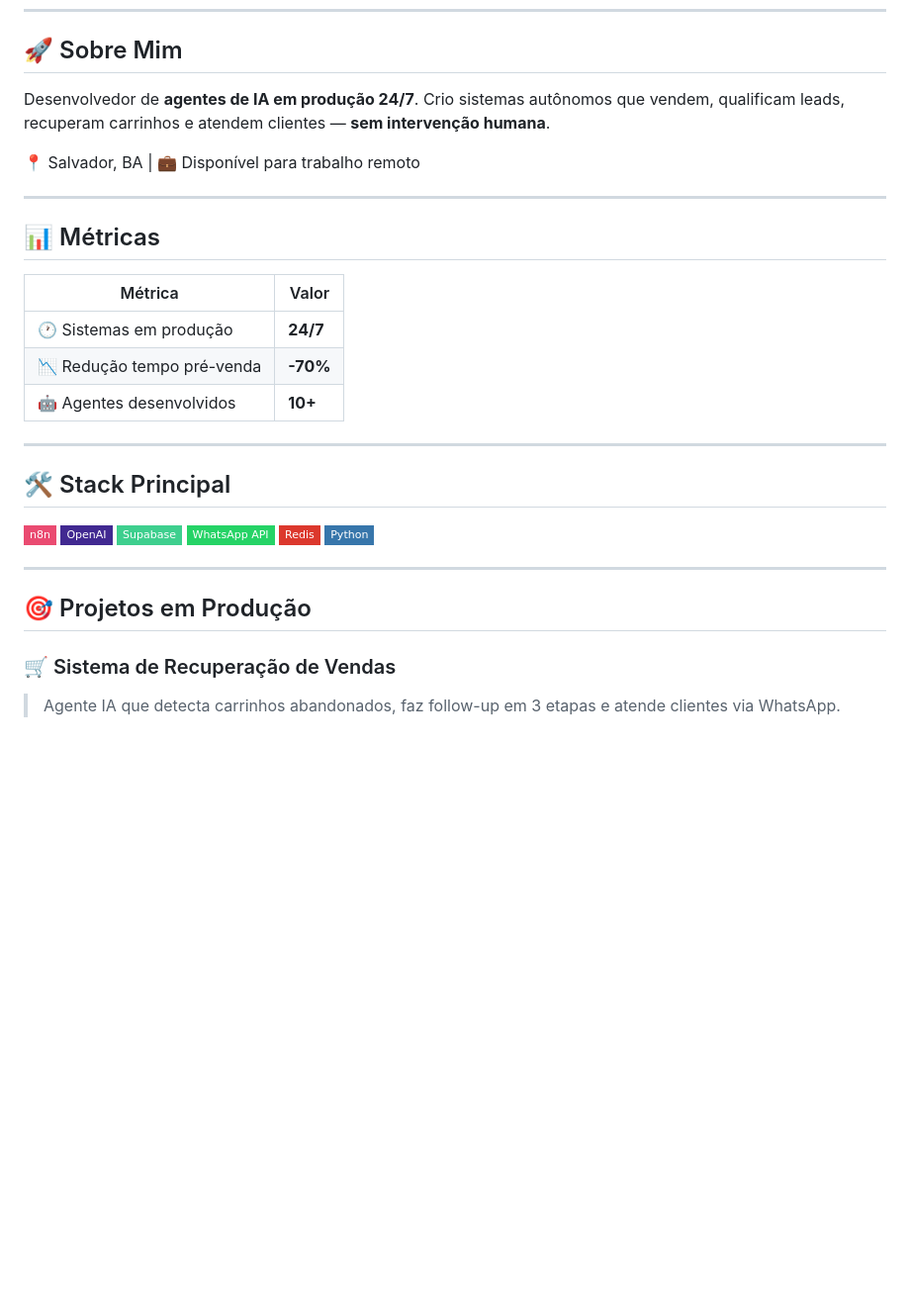
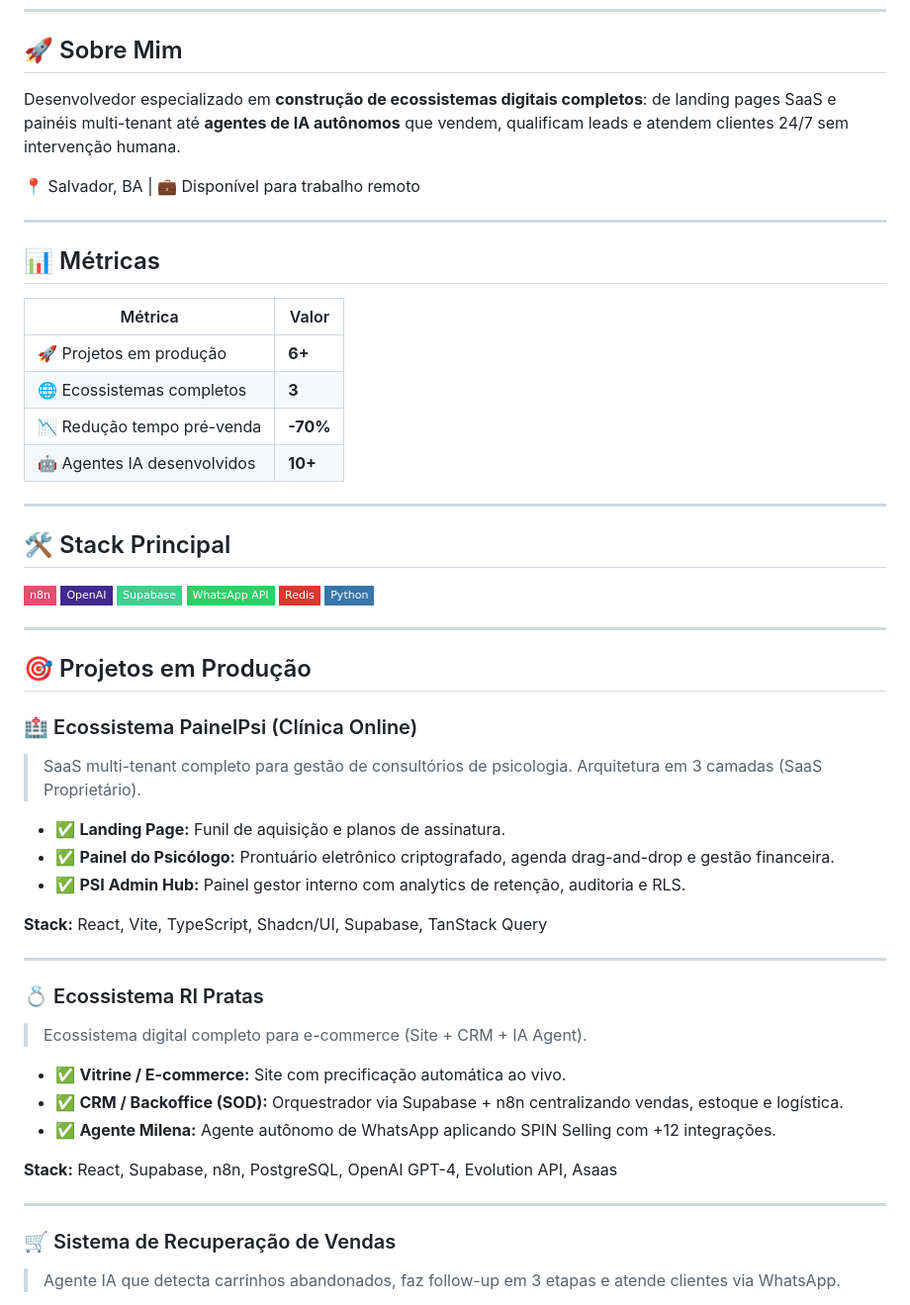
Before and after one commit to izack07-collab/izack07-collab.github.io, a Markdown page: README.md, the part around the change. Shown at 99% size. Rendered like a GitHub page; badges without logos; blank space fills up the shorter version.

Commit message:
docs: atualizar README com ecossistemas PainelPsi e RI Pratas

```diff
--- a/README.md
+++ b/README.md
@@ -8,7 +8,7 @@
 
 ## 🚀 Sobre Mim
 
-Desenvolvedor de **agentes de IA em produção 24/7**. Crio sistemas autônomos que vendem, qualificam leads, recuperam carrinhos e atendem clientes — **sem intervenção humana**.
+Desenvolvedor especializado em **construção de ecossistemas digitais completos**: de landing pages SaaS e painéis multi-tenant até **agentes de IA autônomos** que vendem, qualificam leads e atendem clientes 24/7 sem intervenção humana.
 
 📍 Salvador, BA | 💼 Disponível para trabalho remoto
 
@@ -18,9 +18,10 @@ Desenvolvedor de **agentes de IA em produção 24/7**. Crio sistemas autônomos
 
 | Métrica | Valor |
 |---------|-------|
-| 🕐 Sistemas em produção | **24/7** |
+| 🚀 Projetos em produção | **6+** |
+| 🌐 Ecossistemas completos | **3** |
 | 📉 Redução tempo pré-venda | **-70%** |
-| 🤖 Agentes desenvolvidos | **10+** |
+| 🤖 Agentes IA desenvolvidos | **10+** |
 
 ---
 
@@ -36,6 +37,28 @@ Desenvolvedor de **agentes de IA em produção 24/7**. Crio sistemas autônomos
 ---
 
 ## 🎯 Projetos em Produção
+
+### 🏥 Ecossistema PainelPsi (Clínica Online)
+> SaaS multi-tenant completo para gestão de consultórios de psicologia. Arquitetura em 3 camadas (SaaS Proprietário).
+
+- ✅ **Landing Page:** Funil de aquisição e planos de assinatura.
+- ✅ **Painel do Psicólogo:** Prontuário eletrônico criptografado, agenda drag-and-drop e gestão financeira.
+- ✅ **PSI Admin Hub:** Painel gestor interno com analytics de retenção, auditoria e RLS.
+
+**Stack:** React, Vite, TypeScript, Shadcn/UI, Supabase, TanStack Query
+
+---
+
+### 💍 Ecossistema RI Pratas
+> Ecossistema digital completo para e-commerce (Site + CRM + IA Agent).
+
+- ✅ **Vitrine / E-commerce:** Site com precificação automática ao vivo.
+- ✅ **CRM / Backoffice (SOD):** Orquestrador via Supabase + n8n centralizando vendas, estoque e logística.
+- ✅ **Agente Milena:** Agente autônomo de WhatsApp aplicando SPIN Selling com +12 integrações.
+
+**Stack:** React, Supabase, n8n, PostgreSQL, OpenAI GPT-4, Evolution API, Asaas
+
+---
 
 ### 🛒 Sistema de Recuperação de Vendas
 > Agente IA que detecta carrinhos abandonados, faz follow-up em 3 etapas e atende clientes via WhatsApp.
```
